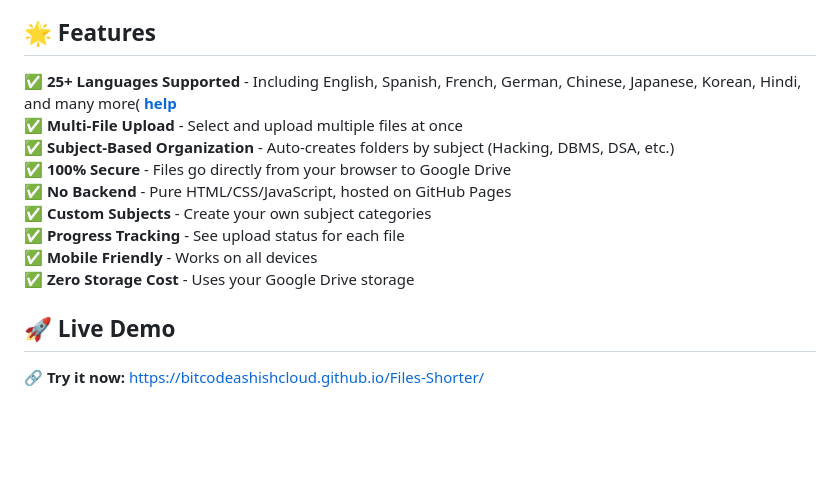
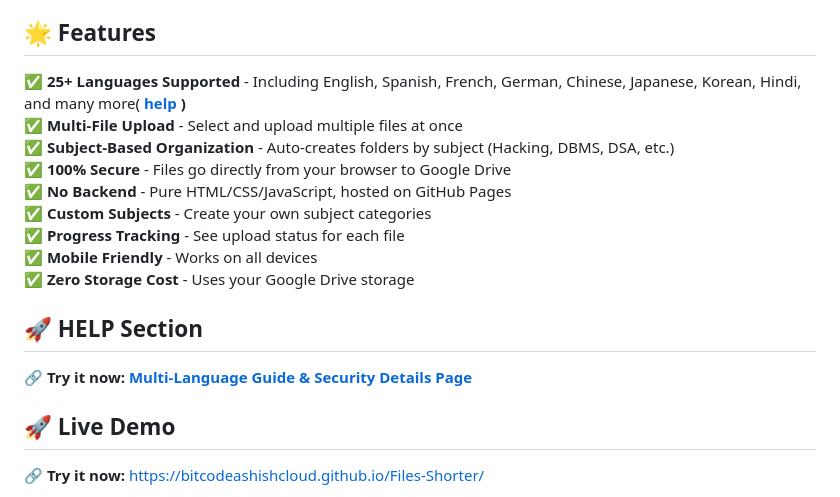
Before and after one commit to bitcodeAShishcloud/Files-Shorter, a Markdown page: README.md, the part around the change. Rendered like a GitHub page; blank space fills up the shorter version.

```diff
--- a/README.md
+++ b/README.md
@@ -9,7 +9,7 @@ A **secure, client-side file upload tool** that organizes and uploads multiple f
 
 ## 🌟 Features
 
-✅ **25+ Languages Supported** - Including English, Spanish, French, German, Chinese, Japanese, Korean, Hindi, and many more( <b> [help](https://bitcodeashishcloud.github.io/Files-Shorter/help.html/)</b> <br>
+✅ **25+ Languages Supported** - Including English, Spanish, French, German, Chinese, Japanese, Korean, Hindi, and many more( <b> [help](https://bitcodeashishcloud.github.io/Files-Shorter/help.html/) )</b> <br>
 ✅ **Multi-File Upload** - Select and upload multiple files at once
 ✅ **Subject-Based Organization** - Auto-creates folders by subject (Hacking, DBMS, DSA, etc.)
 ✅ **100% Secure** - Files go directly from your browser to Google Drive
@@ -18,6 +18,10 @@ A **secure, client-side file upload tool** that organizes and uploads multiple f
 ✅ **Progress Tracking** - See upload status for each file
 ✅ **Mobile Friendly** - Works on all devices
 ✅ **Zero Storage Cost** - Uses your Google Drive storage
+
+## 🚀 HELP Section
+
+**🔗 Try it now:** <b>[Multi-Language Guide & Security Details Page](https://bitcodeashishcloud.github.io/Files-Shorter/help.html/)</b>
 
 
 ## 🚀 Live Demo
```
